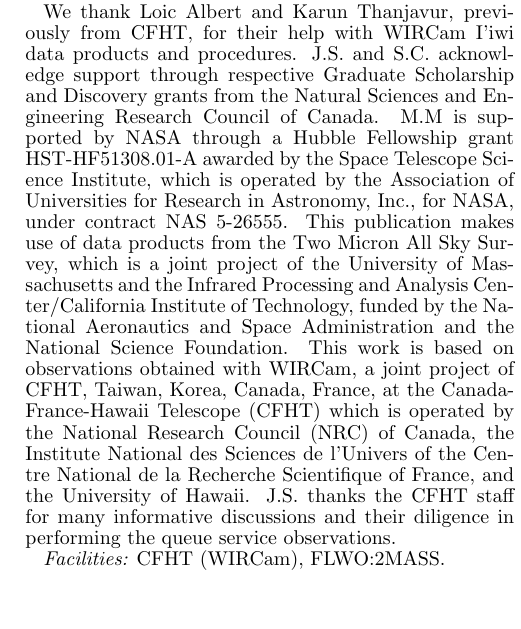
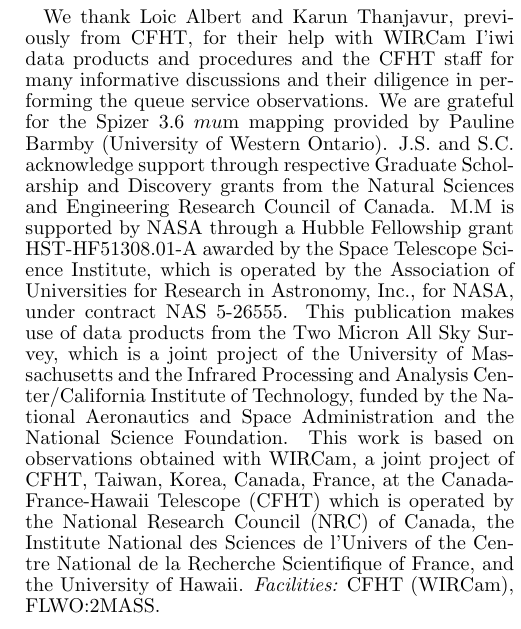
Before and after one commit to jonathansick/skysubpub, a LaTeX document (skysub.tex): part of one column of page 17 of 17, cut so that both start at the same text, the shorter picture padded with empty space. Compiled offline with pdfLaTeX; a LaTeX package or settings file that is missing is left out.

Commit message:
Add acknowledgement for Barmby

```diff
--- a/skysub.tex
+++ b/skysub.tex
@@ -1255,12 +1255,11 @@
 By doubling the number of blocks, each with individually halved exposure times, the mosaic could be reproduced with an equivalent net integration time.
 % \todo{Would this scheme increase the uncertainty in the sky level of each block, since there would be only half as many blocks? Then again, we double the number of blocks, so the uncertainty should be unchanged. Verify this.}
 
-\bigskip We thank Loic Albert and Karun Thanjavur, previously from CFHT, for their help with WIRCam I'iwi data products and procedures.
+\bigskip We thank Loic Albert and Karun Thanjavur, previously from CFHT, for their help with WIRCam I'iwi data products and procedures and the CFHT staff for many informative discussions and their diligence in performing the queue service observations. We are grateful for the Spizer 3.6~$mu$m mapping provided by Pauline Barmby (University of Western Ontario).
 J.S. and S.C. acknowledge support through respective Graduate Scholarship and Discovery grants from the Natural Sciences and Engineering Research Council of Canada.
 M.M is supported by NASA through a Hubble Fellowship grant HST-HF51308.01-A awarded by the Space Telescope Science Institute, which is operated by the Association of Universities for Research in Astronomy, Inc., for NASA, under contract NAS 5-26555.
 This publication makes use of data products from the Two Micron All Sky Survey, which is a joint project of the University of Massachusetts and the Infrared Processing and Analysis Center/California Institute of Technology, funded by the National Aeronautics and Space Administration and the National Science Foundation.
-This work is based on observations obtained with WIRCam, a joint project of CFHT, Taiwan, Korea, Canada, France, at the Canada-France-Hawaii Telescope (CFHT) which is operated by the National Research Council (NRC) of Canada, the Institute National des Sciences de l'Univers of the Centre National de la Recherche Scientifique of France, and the University of Hawaii. J.S. thanks the CFHT staff for many informative discussions and their diligence in performing the queue service observations.
-
+This work is based on observations obtained with WIRCam, a joint project of CFHT, Taiwan, Korea, Canada, France, at the Canada-France-Hawaii Telescope (CFHT) which is operated by the National Research Council (NRC) of Canada, the Institute National des Sciences de l'Univers of the Centre National de la Recherche Scientifique of France, and the University of Hawaii.
 {\it Facilities:} \facility{CFHT (WIRCam)}, \facility{FLWO:2MASS}.
 
 \bibliography{master}
```
